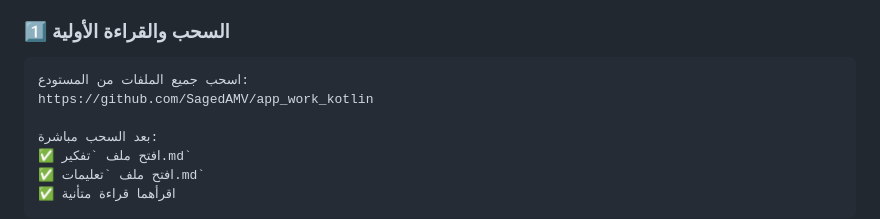
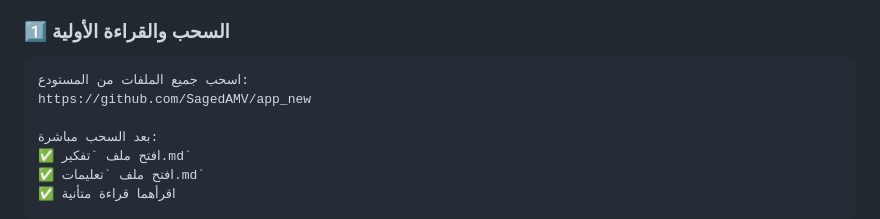
Before and after one commit to SagedAMV/app_new, a Markdown page: تفكير.md, the part around the change. Drawn GitHub-style.

````diff
--- a/تفكير.md
+++ b/تفكير.md
@@ -48,7 +48,7 @@ start_think (توجيه التفكير)
 
 ```
 اسحب جميع الملفات من المستودع:
-https://github.com/SagedAMV/app_work_kotlin
+https://github.com/SagedAMV/app_new
 
 بعد السحب مباشرة:
 ✅ افتح ملف `تفكير.md`
````
